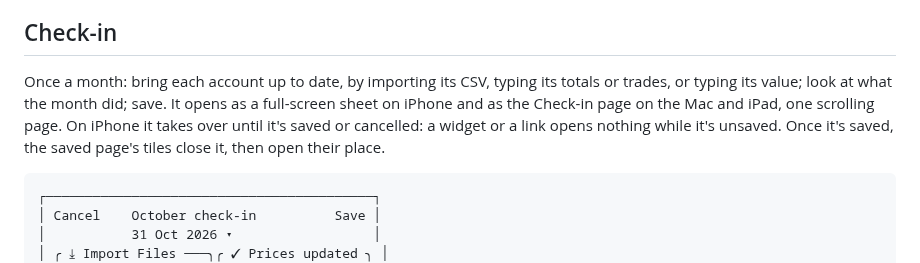
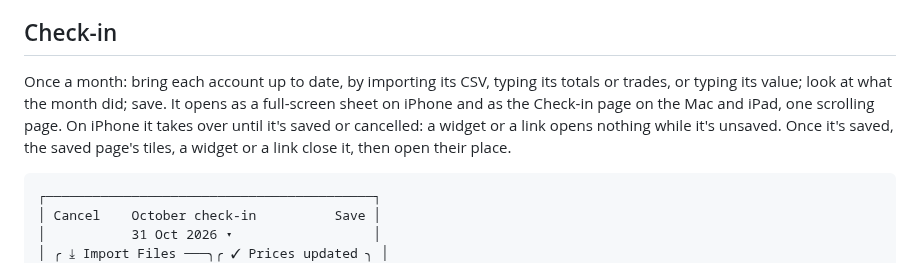
Before and after one commit to j23n/caniretireyet, a Markdown page: docs/UI.md, the part around the change. Rendered like a GitHub page.

Commit message:
Say in UI.md that any link closes a saved check-in
Co-Authored-By: Claude Opus 5.5 <noreply@anthropic.com>
Claude-Session: https://claude.ai/code/session_01K1ivvxf6C5rWtwAPCC1zhr

````diff
--- a/docs/UI.md
+++ b/docs/UI.md
@@ -314,7 +314,7 @@ The points you pass on the way ([PROGRESS.md](PROGRESS.md#milestones)): round am
 
 ## Check-in
 
-Once a month: bring each account up to date, by importing its CSV, typing its totals or trades, or typing its value; look at what the month did; save. It opens as a full-screen sheet on iPhone and as the Check-in page on the Mac and iPad, one scrolling page. On iPhone it takes over until it's saved or cancelled: a widget or a link opens nothing while it's unsaved. Once it's saved, the saved page's tiles close it, then open their place.
+Once a month: bring each account up to date, by importing its CSV, typing its totals or trades, or typing its value; look at what the month did; save. It opens as a full-screen sheet on iPhone and as the Check-in page on the Mac and iPad, one scrolling page. On iPhone it takes over until it's saved or cancelled: a widget or a link opens nothing while it's unsaved. Once it's saved, the saved page's tiles, a widget or a link close it, then open their place.
 
 ```
 ┌──────────────────────────────────────────┐
````
